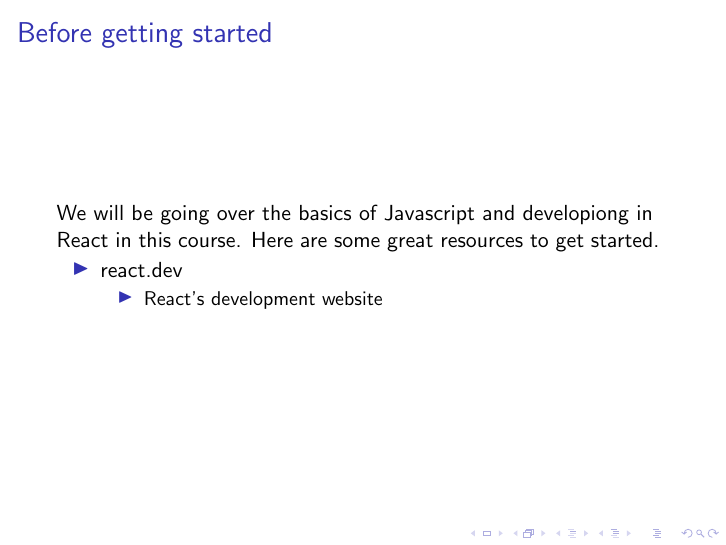
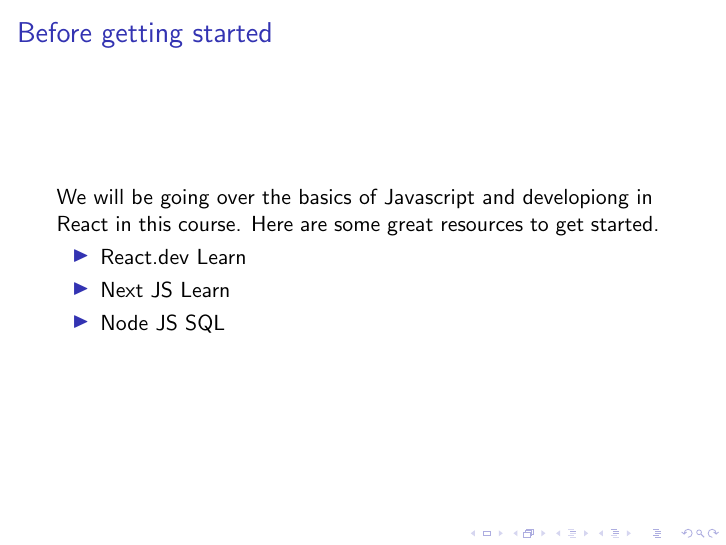
Before and after one commit to zeaktorres/WSU-Javascript-Workshop-2024, LaTeX slides (Chapter1/lecture1.tex): page 4 of 13 before the commit and page 5 of 14 after it. Compiled offline with pdfLaTeX.

```diff
--- a/Chapter1/lecture1.tex
+++ b/Chapter1/lecture1.tex
@@ -12,10 +12,9 @@
     We will be going over the basics of Javascript and developiong in React in this course.
     Here are some great resources to get started.
     \begin{itemize}
-        \item<1-> \href{https://react.dev/learn}react.dev
-            \begin{itemize}
-                \item<2-> React's development website
-            \end{itemize}
+        \item<1-> \href{https://react.dev/learn}React.dev Learn
+        \item<2-> \href{https://nextjs.org/learn/}Next JS Learn
+        \item<3-> \href{https://www.w3schools.com/nodejs/nodejs_mysql.asp}Node JS SQL
     \end{itemize}
 }
 
```
Also changed, not shown: Chapter1/lecture1.pdf, 1 other file.
